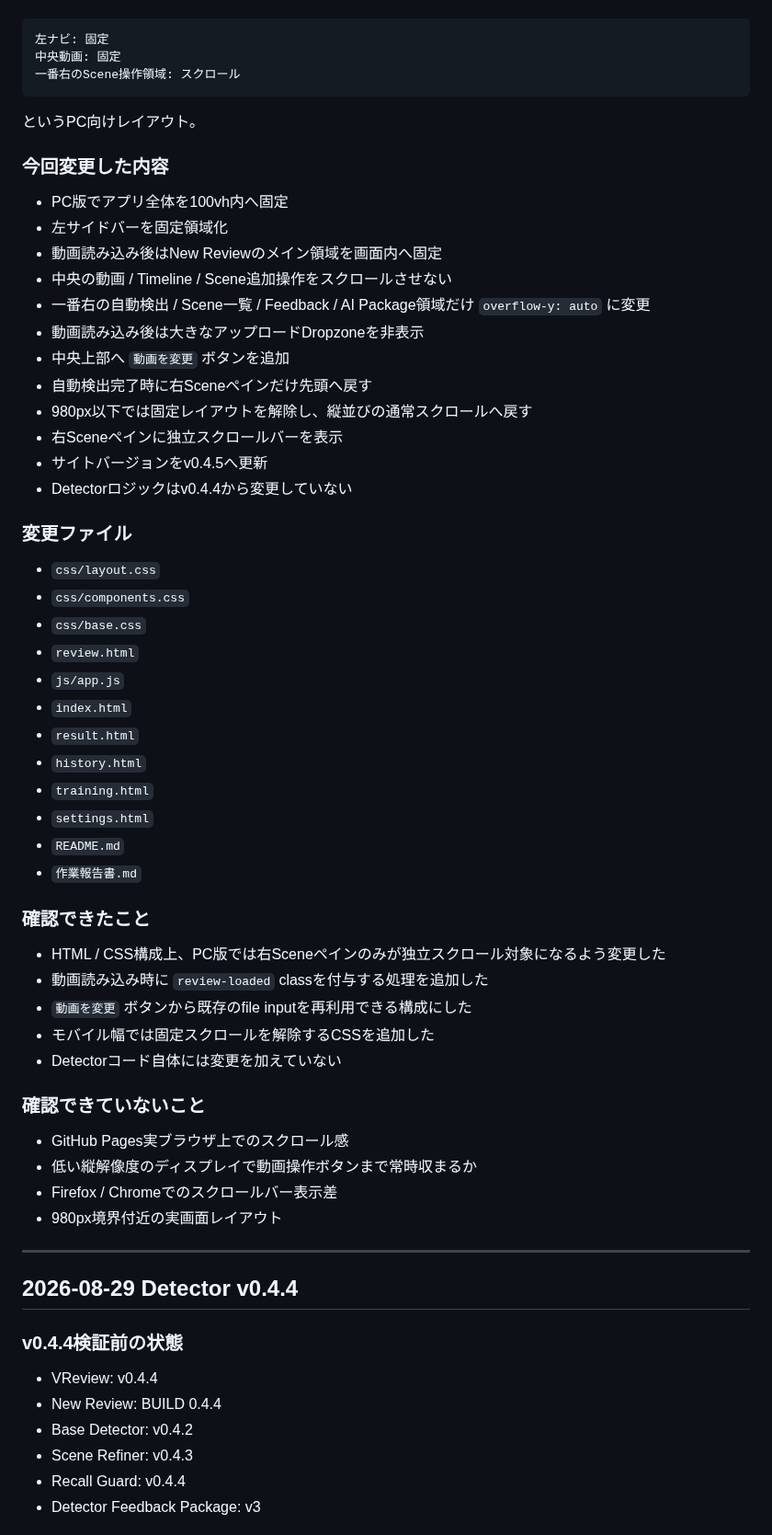
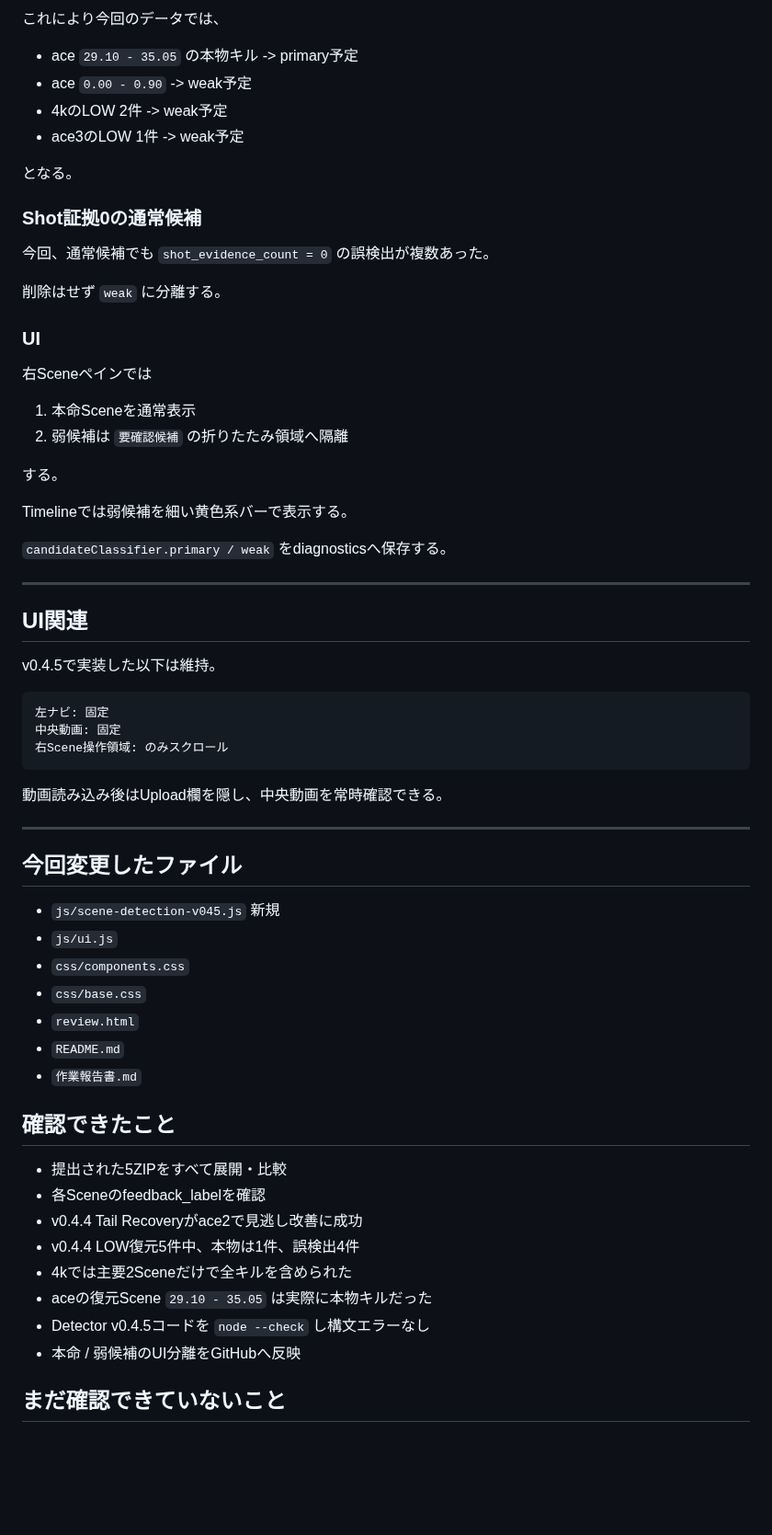
Before and after one commit to EliteMay/valorant-review, a Markdown page: 作業報告書.md, the part around one of its changes. Shown at 92% size. Drawn GitHub-style; blank space fills up the shorter version.

Commit message:
Record v0.4.5 detector retest findings

````diff
--- a/作業報告書.md
+++ b/作業報告書.md
@@ -19,67 +146,67 @@ New Reviewでページ全体が縦スクロールし、動画まで画面外へ
+これにより今回のデータでは、
+
+- ace `29.10 - 35.05` の本物キル -> primary予定
+- ace `0.00 - 0.90` -> weak予定
+- 4kのLOW 2件 -> weak予定
+- ace3のLOW 1件 -> weak予定
+
+となる。
+
+### Shot証拠0の通常候補
+
+今回、通常候補でも `shot_evidence_count = 0` の誤検出が複数あった。
+
+削除はせず `weak` に分離する。
+
+### UI
+
+右Sceneペインでは
+
+1. 本命Sceneを通常表示
+2. 弱候補は `要確認候補` の折りたたみ領域へ隔離
+
+する。
+
+Timelineでは弱候補を細い黄色系バーで表示する。
+
+`candidateClassifier.primary / weak` をdiagnosticsへ保存する。
+
+---
+
+## UI関連
+
+v0.4.5で実装した以下は維持。
 
 ```text
 左ナビ: 固定
 中央動画: 固定
-一番右のScene操作領域: スクロール
+右Scene操作領域: のみスクロール
 ```
 
-というPC向けレイアウト。
+動画読み込み後はUpload欄を隠し、中央動画を常時確認できる。
 
-### 今回変更した内容
+---
 
-- PC版でアプリ全体を100vh内へ固定
-- 左サイドバーを固定領域化
-- 動画読み込み後はNew Reviewのメイン領域を画面内へ固定
-- 中央の動画 / Timeline / Scene追加操作をスクロールさせない
-- 一番右の自動検出 / Scene一覧 / Feedback / AI Package領域だけ `overflow-y: auto` に変更
-- 動画読み込み後は大きなアップロードDropzoneを非表示
-- 中央上部へ `動画を変更` ボタンを追加
-- 自動検出完了時に右Sceneペインだけ先頭へ戻す
-- 980px以下では固定レイアウトを解除し、縦並びの通常スクロールへ戻す
-- 右Sceneペインに独立スクロールバーを表示
-- サイトバージョンをv0.4.5へ更新
-- Detectorロジックはv0.4.4から変更していない
+## 今回変更したファイル
 
-### 変更ファイル
-
-- `css/layout.css`
+- `js/scene-detection-v045.js` 新規
+- `js/ui.js`
 - `css/components.css`
 - `css/base.css`
 - `review.html`
-- `js/app.js`
-- `index.html`
-- `result.html`
-- `history.html`
-- `training.html`
-- `settings.html`
 - `README.md`
 - `作業報告書.md`
 
-### 確認できたこと
+## 確認できたこと
 
-- HTML / CSS構成上、PC版では右Sceneペインのみが独立スクロール対象になるよう変更した
-- 動画読み込み時に `review-loaded` classを付与する処理を追加した
-- `動画を変更` ボタンから既存のfile inputを再利用できる構成にした
-- モバイル幅では固定スクロールを解除するCSSを追加した
-- Detectorコード自体には変更を加えていない
+- 提出された5ZIPをすべて展開・比較
+- 各Sceneのfeedback_labelを確認
+- v0.4.4 Tail Recoveryがace2で見逃し改善に成功
+- v0.4.4 LOW復元5件中、本物は1件、誤検出4件
+- 4kでは主要2Sceneだけで全キルを含められた
+- aceの復元Scene `29.10 - 35.05` は実際に本物キルだった
+- Detector v0.4.5コードを `node --check` し構文エラーなし
+- 本命 / 弱候補のUI分離をGitHubへ反映
 
-### 確認できていないこと
+## まだ確認できていないこと
 
-- GitHub Pages実ブラウザ上でのスクロール感
-- 低い縦解像度のディスプレイで動画操作ボタンまで常時収まるか
-- Firefox / Chromeでのスクロールバー表示差
-- 980px境界付近の実画面レイアウト
-
----
-
-## 2026-08-29 Detector v0.4.4
-
-### v0.4.4検証前の状態
-
-- VReview: v0.4.4
-- New Review: BUILD 0.4.4
-- Base Detector: v0.4.2
-- Scene Refiner: v0.4.3
-- Recall Guard: v0.4.4
-- Detector Feedback Package: v3
-
````
Also changed, not shown: other parts of 作業報告書.md (+147 -120 lines).
